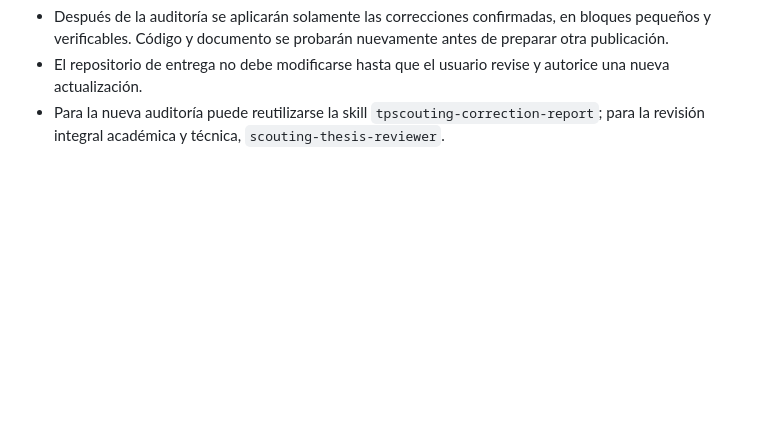
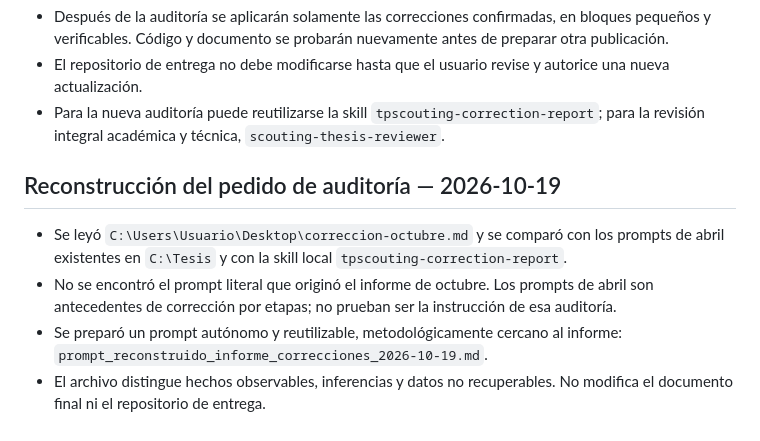
Before and after one commit to indio21/TPScouting, a Markdown page: docs/revision_octubre_2026/CONTEXTO_COMPACTO_CONTINUAR_2026-10-10.md, the part around the change. Drawn GitHub-style; blank space fills up the shorter version.

Commit message:
docs: reconstruct October correction report prompt

```diff
--- a/docs/revision_octubre_2026/CONTEXTO_COMPACTO_CONTINUAR_2026-10-10.md
+++ b/docs/revision_octubre_2026/CONTEXTO_COMPACTO_CONTINUAR_2026-10-10.md
@@ -348,3 +348,16 @@ etapas. No implementar el refactor sin una autorización específica.
 - Para la nueva auditoría puede reutilizarse la skill
   `tpscouting-correction-report`; para la revisión integral académica y técnica,
   `scouting-thesis-reviewer`.
+
+## Reconstrucción del pedido de auditoría — 2026-10-19
+
+- Se leyó `C:\Users\Usuario\Desktop\correccion-octubre.md` y se comparó con
+  los prompts de abril existentes en `C:\Tesis` y con la skill local
+  `tpscouting-correction-report`.
+- No se encontró el prompt literal que originó el informe de octubre. Los
+  prompts de abril son antecedentes de corrección por etapas; no prueban ser
+  la instrucción de esa auditoría.
+- Se preparó un prompt autónomo y reutilizable, metodológicamente cercano al
+  informe: `prompt_reconstruido_informe_correcciones_2026-10-19.md`.
+- El archivo distingue hechos observables, inferencias y datos no recuperables.
+  No modifica el documento final ni el repositorio de entrega.
```
Also changed, not shown: docs/revision_octubre_2026/prompt_reconstruido_informe_correcciones_2026-10-19.md (added, +147 -0 lines).
